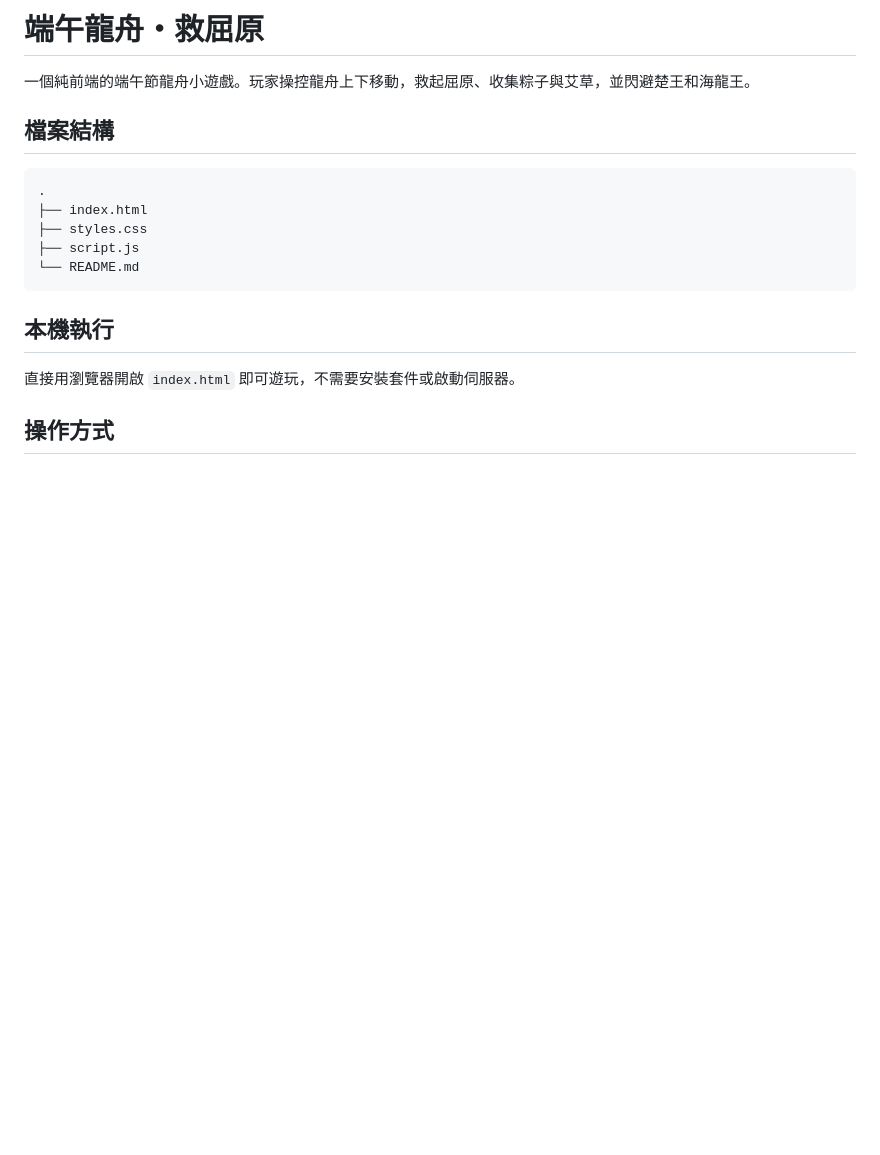
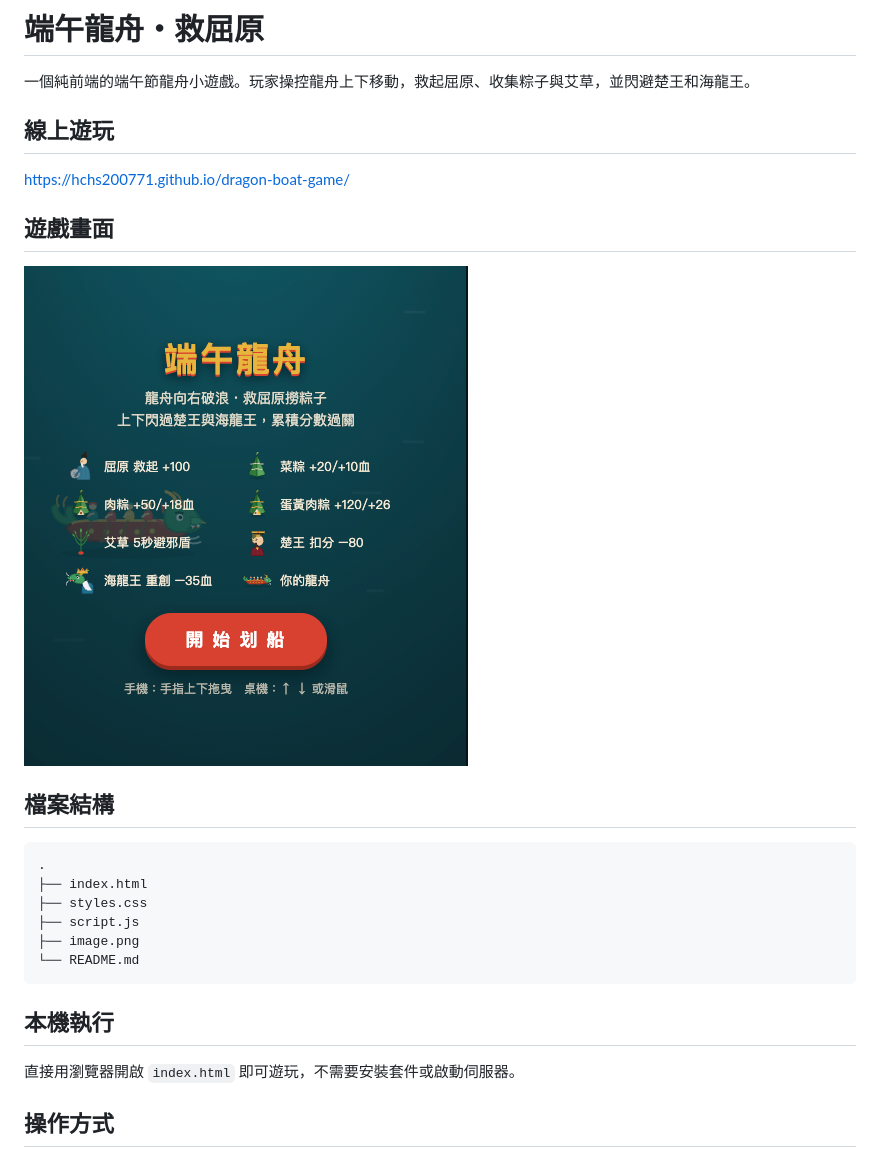
Before and after one commit to hchs200771/dragon-boat-game, a Markdown page: README.md, the part around the change. Rendered like a GitHub page; pictures changed too: image.png (added); blank space fills up the shorter version.

Commit message:
Add initial project files including package.json, package-lock.json, .gitignore, and game assets. Update README.md with online play link and game visuals.

````diff
--- a/README.md
+++ b/README.md
@@ -1,6 +1,14 @@
 # 端午龍舟・救屈原
 
 一個純前端的端午節龍舟小遊戲。玩家操控龍舟上下移動，救起屈原、收集粽子與艾草，並閃避楚王和海龍王。
+
+## 線上遊玩
+
+https://hchs200771.github.io/dragon-boat-game/
+
+## 遊戲畫面
+
+![端午龍舟遊戲畫面](image.png)
 
 ## 檔案結構
 
@@ -9,6 +17,7 @@
 ├── index.html
 ├── styles.css
 ├── script.js
+├── image.png
 └── README.md
 ```
 
````
Also changed, not shown: playwright-mobile-playing.png (added), playwright-mobile-start.png (added), playwright-playing.png (added), playwright-start.png (added), 5 other files.
